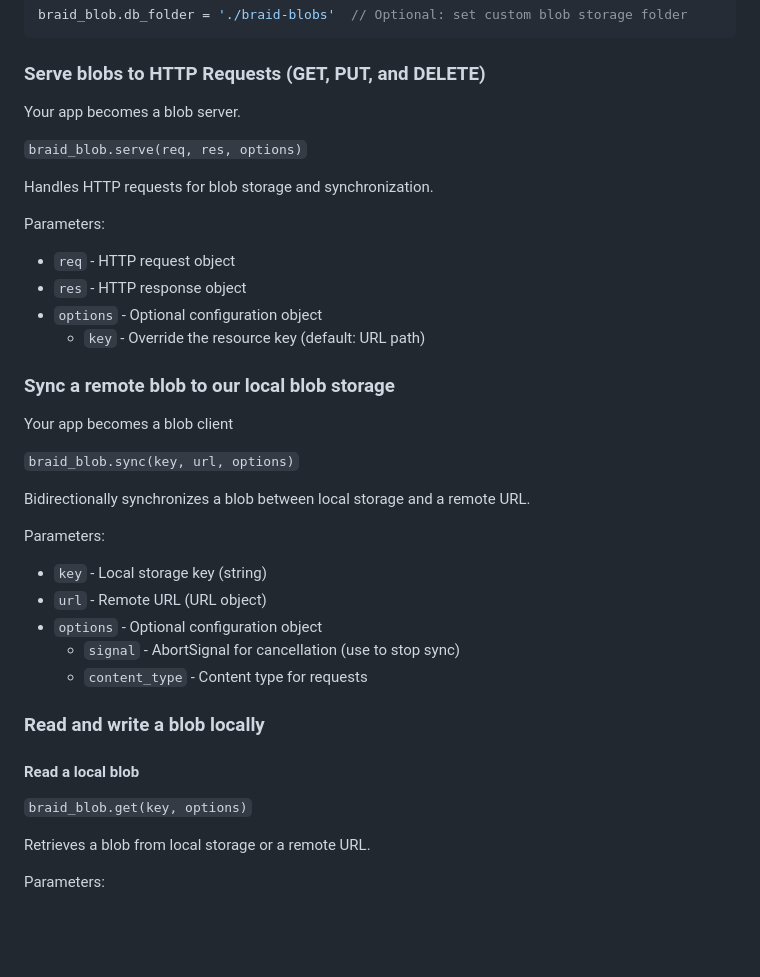
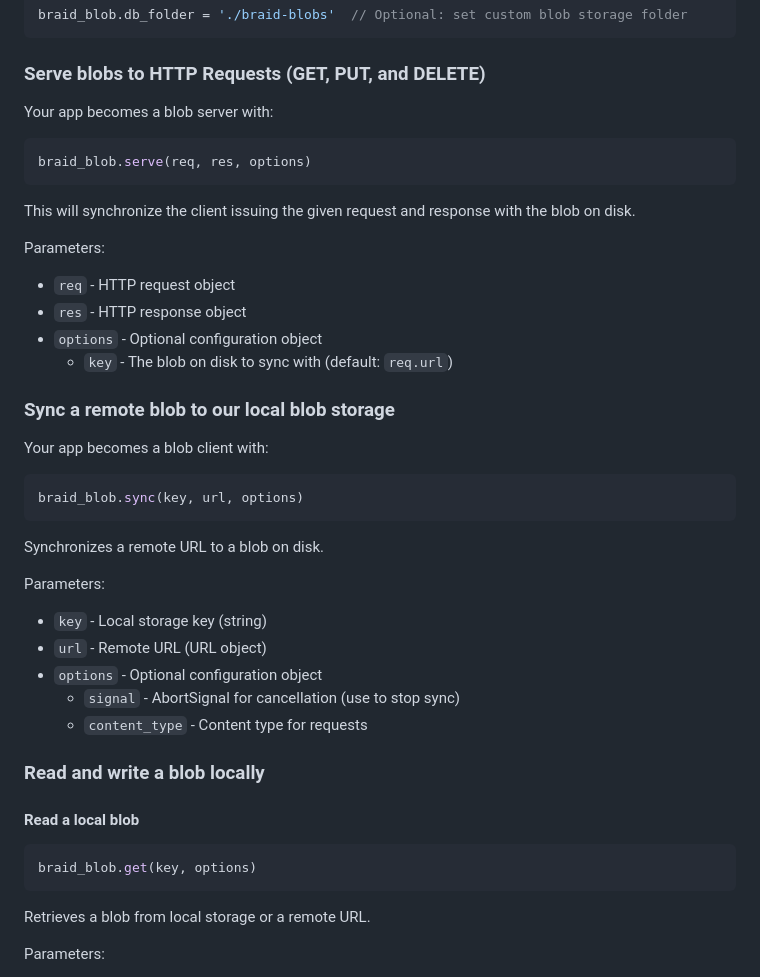
Before and after one commit to braid-org/braid-blob, a Markdown page: README.md, the part around the change. Drawn GitHub-style; blank space fills up the shorter version.

Commit message:
Improve readme

````diff
--- a/README.md
+++ b/README.md
@@ -71,24 +71,28 @@ braid_blob.db_folder = './braid-blobs'  // Optional: set custom blob storage fol
 
 ### Serve blobs to HTTP Requests (GET, PUT, and DELETE)
 
-Your app becomes a blob server.
+Your app becomes a blob server with:
 
-`braid_blob.serve(req, res, options)`
+```javascript
+braid_blob.serve(req, res, options)
+```
 
-Handles HTTP requests for blob storage and synchronization.
+This will synchronize the client issuing the given request and response with the blob on disk.
 
 Parameters:
 - `req` - HTTP request object
 - `res` - HTTP response object
 - `options` - Optional configuration object
-  - `key` - Override the resource key (default: URL path)
+  - `key` - The blob on disk to sync with (default: `req.url`)
 
 ### Sync a remote blob to our local blob storage
-Your app becomes a blob client
+Your app becomes a blob client with:
 
-`braid_blob.sync(key, url, options)`
+```javascript
+braid_blob.sync(key, url, options)
+```
 
-Bidirectionally synchronizes a blob between local storage and a remote URL.
+Synchronizes a remote URL to a blob on disk.
 
 Parameters:
 - `key` - Local storage key (string)
@@ -101,7 +105,9 @@ Parameters:
 
 #### Read a local blob
 
-`braid_blob.get(key, options)`
+```javascript
+braid_blob.get(key, options)
+```
 
 Retrieves a blob from local storage or a remote URL.
 
````
